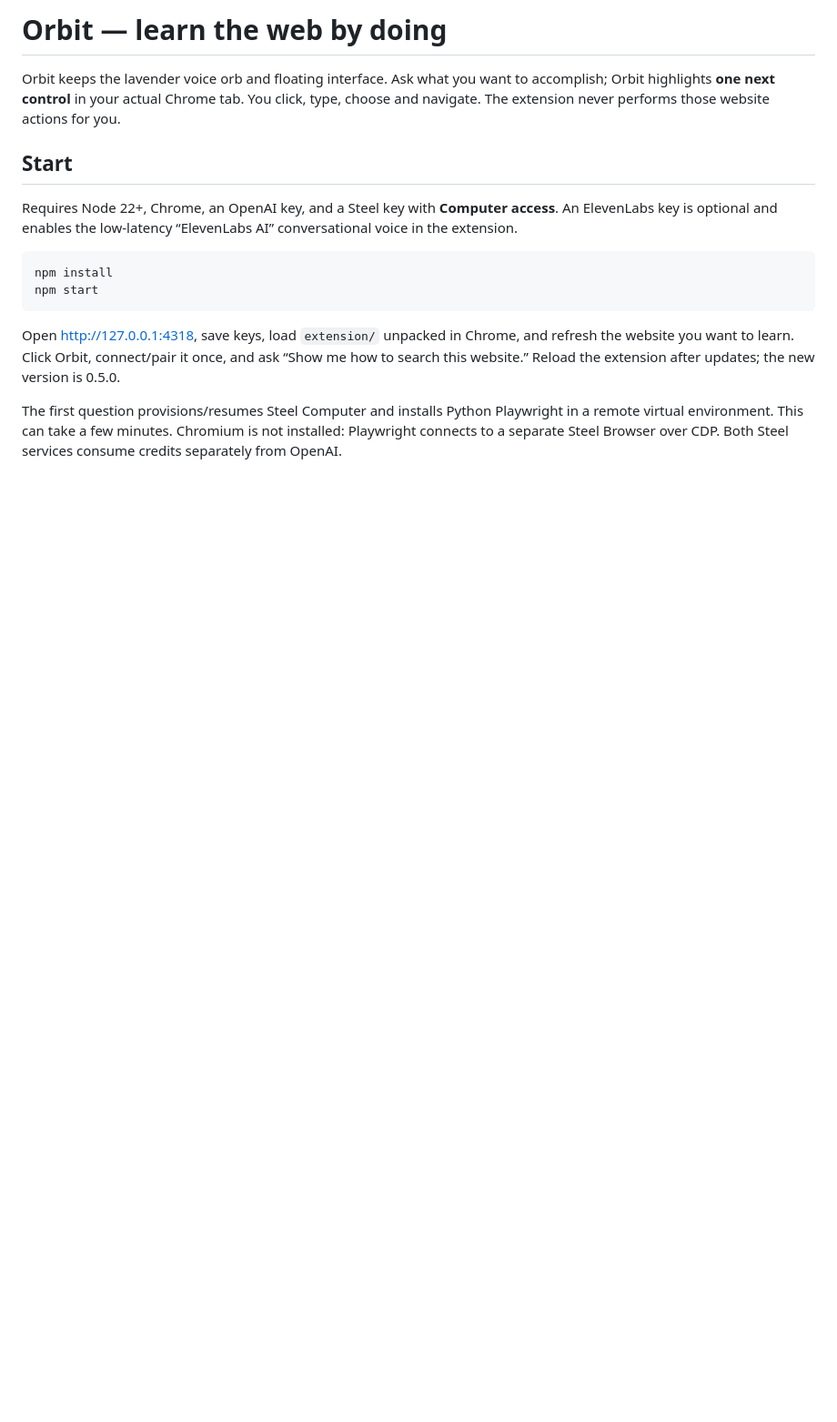
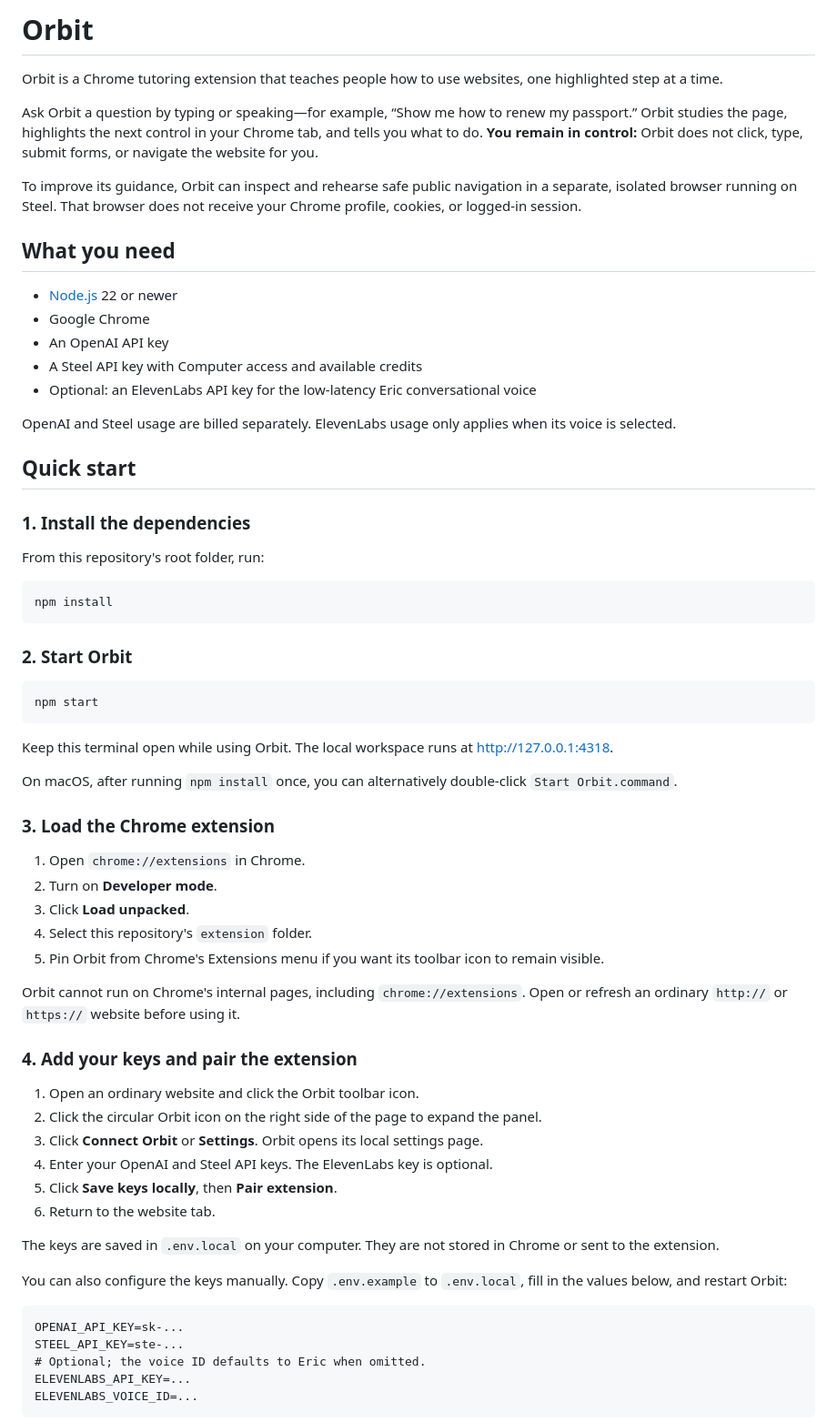
Before and after one commit to NimaBakhshaie/Battle-Of-The-Schools, a Markdown page: README.md, the part around one of its changes. Shown at 91% size. Rendered like a GitHub page; blank space fills up the shorter version.

````diff
--- a/README.md
+++ b/README.md
@@ -1,16 +1,69 @@
-# Orbit — learn the web by doing
+# Orbit
 
-Orbit keeps the lavender voice orb and floating interface. Ask what you want to accomplish; Orbit highlights **one next control** in your actual Chrome tab. You click, type, choose and navigate. The extension never performs those website actions for you.
+Orbit is a Chrome tutoring extension that teaches people how to use websites, one highlighted step at a time.
 
-## Start
+Ask Orbit a question by typing or speaking—for example, “Show me how to renew my passport.” Orbit studies the page, highlights the next control in your Chrome tab, and tells you what to do. **You remain in control:** Orbit does not click, type, submit forms, or navigate the website for you.
 
-Requires Node 22+, Chrome, an OpenAI key, and a Steel key with **Computer access**. An ElevenLabs key is optional and enables the low-latency “ElevenLabs AI” conversational voice in the extension.
+To improve its guidance, Orbit can inspect and rehearse safe public navigation in a separate, isolated browser running on Steel. That browser does not receive your Chrome profile, cookies, or logged-in session.
+
+## What you need
+
+- [Node.js](https://nodejs.org/) 22 or newer
+- Google Chrome
+- An OpenAI API key
+- A Steel API key with Computer access and available credits
+- Optional: an ElevenLabs API key for the low-latency Eric conversational voice
+
+OpenAI and Steel usage are billed separately. ElevenLabs usage only applies when its voice is selected.
+
+## Quick start
+
+### 1. Install the dependencies
+
+From this repository's root folder, run:
 
 ```sh
 npm install
+```
+
+### 2. Start Orbit
+
+```sh
 npm start
 ```
 
-Open http://127.0.0.1:4318, save keys, load `extension/` unpacked in Chrome, and refresh the website you want to learn. Click Orbit, connect/pair it once, and ask “Show me how to search this website.” Reload the extension after updates; the new version is 0.5.0.
+Keep this terminal open while using Orbit. The local workspace runs at [http://127.0.0.1:4318](http://127.0.0.1:4318).
 
-The first question provisions/resumes Steel Computer and installs Python Playwright in a remote virtual environment. This can take a few minutes. Chromium is not installed: Playwright connects to a separate Steel Browser over CDP. Both Steel services consume credits separately from OpenAI.
+On macOS, after running `npm install` once, you can alternatively double-click `Start Orbit.command`.
+
+### 3. Load the Chrome extension
+
+1. Open `chrome://extensions` in Chrome.
+2. Turn on **Developer mode**.
+3. Click **Load unpacked**.
+4. Select this repository's `extension` folder.
+5. Pin Orbit from Chrome's Extensions menu if you want its toolbar icon to remain visible.
+
+Orbit cannot run on Chrome's internal pages, including `chrome://extensions`. Open or refresh an ordinary `http://` or `https://` website before using it.
+
+### 4. Add your keys and pair the extension
+
+1. Open an ordinary website and click the Orbit toolbar icon.
+2. Click the circular Orbit icon on the right side of the page to expand the panel.
+3. Click **Connect Orbit** or **Settings**. Orbit opens its local settings page.
+4. Enter your OpenAI and Steel API keys. The ElevenLabs key is optional.
+5. Click **Save keys locally**, then **Pair extension**.
+6. Return to the website tab.
+
+The keys are saved in `.env.local` on your computer. They are not stored in Chrome or sent to the extension.
+
+You can also configure the keys manually. Copy `.env.example` to `.env.local`, fill in the values below, and restart Orbit:
+
+```dotenv
+OPENAI_API_KEY=sk-...
+STEEL_API_KEY=ste-...
+# Optional; the voice ID defaults to Eric when omitted.
+ELEVENLABS_API_KEY=...
+ELEVENLABS_VOICE_ID=...
+```
+
````
Also changed, not shown: other parts of README.md (+69 -57 lines).
